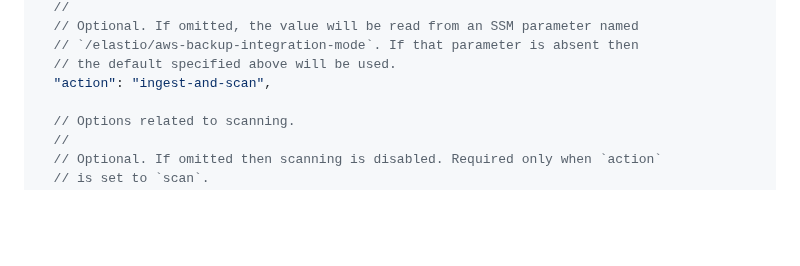
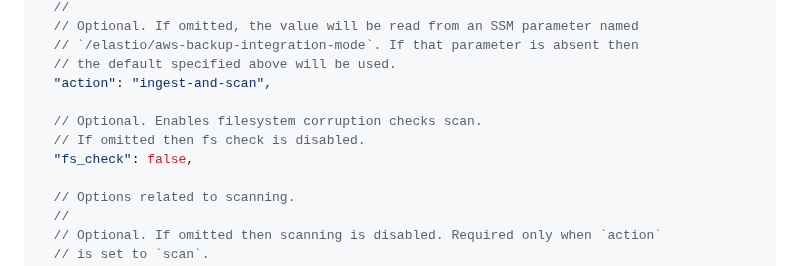
Before and after one commit to elastio/contrib, a Markdown page: aws-backup-elastio-integration/elastio-api/README.md, the part around the change. GitHub-like rendering; blank space fills up the shorter version.

Commit message:
Add support for fs-check parameter to AWS Backup integration lambda

```diff
--- a/aws-backup-elastio-integration/elastio-api/README.md
+++ b/aws-backup-elastio-integration/elastio-api/README.md
@@ -61,6 +61,10 @@ Elastio Connector stack deploys an AWS Lambda function named `elastio-bg-jobs-se
   // `/elastio/aws-backup-integration-mode`. If that parameter is absent then
   // the default specified above will be used.
   "action": "ingest-and-scan",
+
+  // Optional. Enables filesystem corruption checks scan.
+  // If omitted then fs check is disabled.
+  "fs_check": false,
 
   // Options related to scanning.
   //
```
